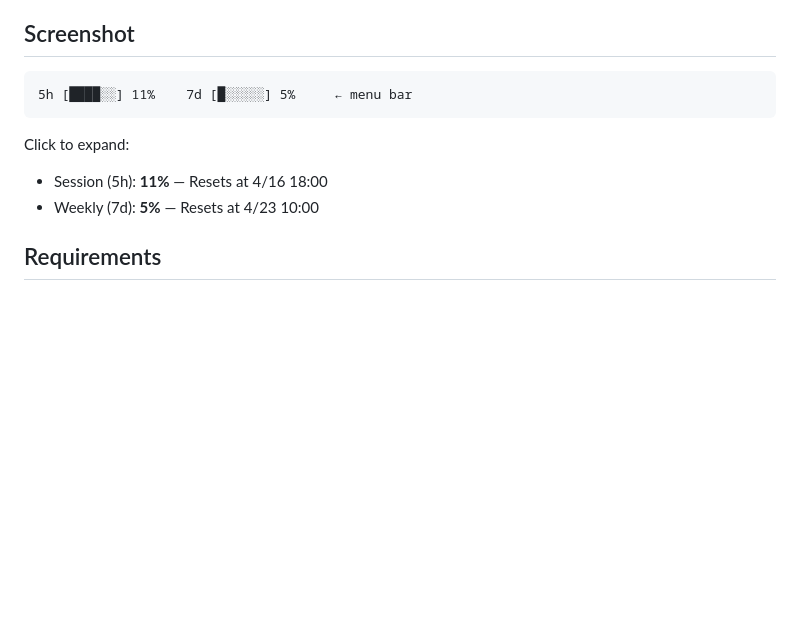
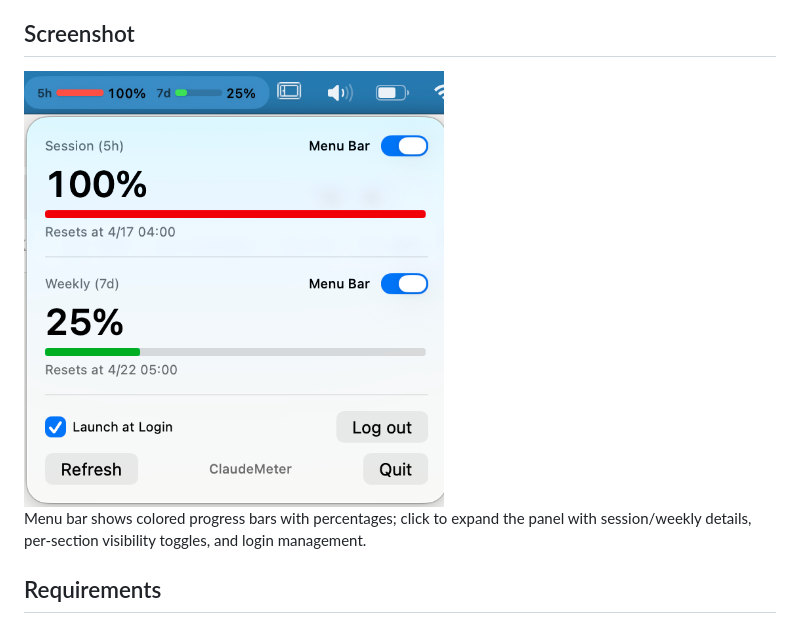
Before and after one commit to seolsnow/ClaudeMeter, a Markdown page: README.md, the part around the change. Rendered like a GitHub page; pictures changed too: docs/screenshot.png (added); blank space fills up the shorter version.

Commit message:
Add product screenshot to README
Replace ASCII preview with a real capture showing the menu bar
indicator and expanded detail panel. Screenshot lives under docs/
alongside the Pages site.

````diff
--- a/README.md
+++ b/README.md
@@ -17,13 +17,9 @@ A macOS menu bar app that shows your Claude session (5h) and weekly (7d) usage a
 
 ## Screenshot
 
-```
-5h [████░░] 11%    7d [█░░░░░] 5%     ← menu bar
-```
+<img src="docs/screenshot.png" alt="ClaudeMeter menu bar and detail panel" width="420">
 
-Click to expand:
-- Session (5h): **11%** — Resets at 4/16 18:00
-- Weekly (7d): **5%** — Resets at 4/23 10:00
+Menu bar shows colored progress bars with percentages; click to expand the panel with session/weekly details, per-section visibility toggles, and login management.
 
 ## Requirements
 
````
